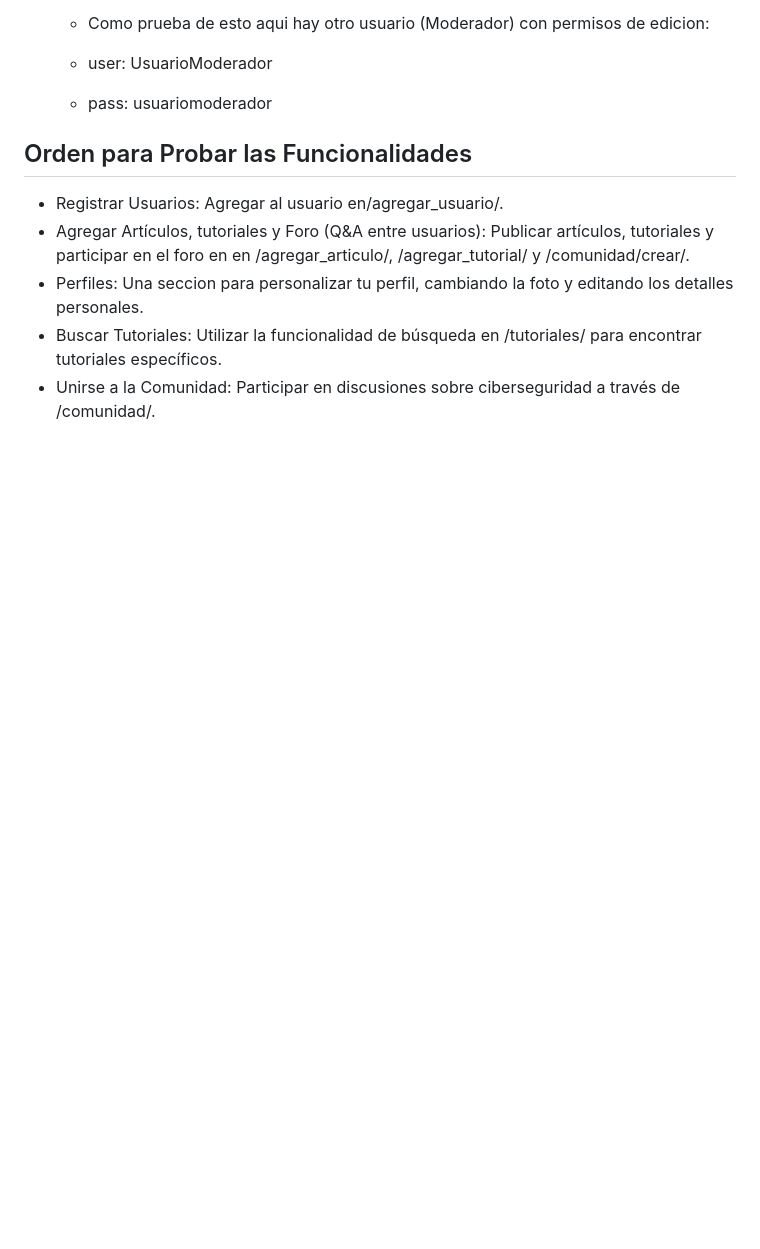
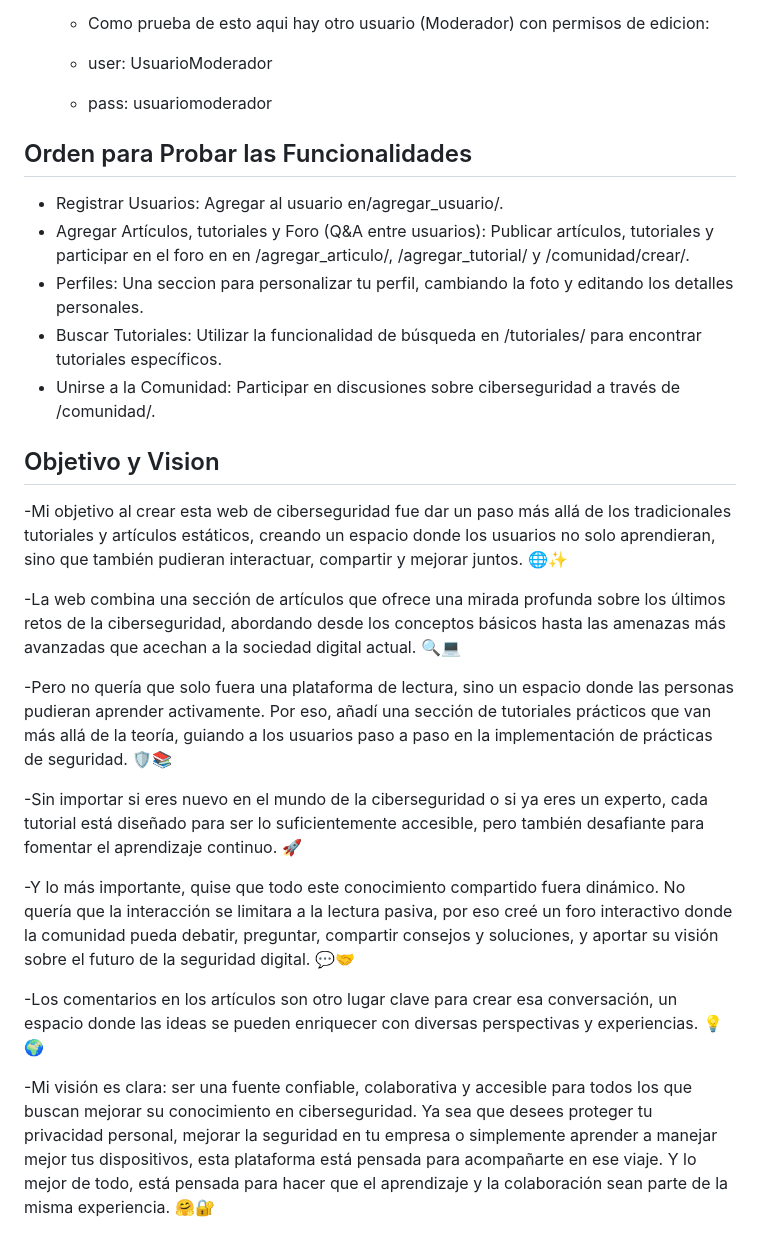
Before and after one commit to GeronimoVP/Engrega-Final-Peregalli, a Markdown page: README.md, the part around the change. Rendered like a GitHub page; blank space fills up the shorter version.

```diff
--- a/README.md
+++ b/README.md
@@ -78,3 +78,18 @@ python manage.py runserver
 - Perfiles: Una seccion para personalizar tu perfil, cambiando la foto y editando los detalles personales.
 - Buscar Tutoriales: Utilizar la funcionalidad de búsqueda en /tutoriales/ para encontrar tutoriales específicos.
 - Unirse a la Comunidad: Participar en discusiones sobre ciberseguridad a través de /comunidad/.
+
+## Objetivo y Vision
+-Mi objetivo al crear esta web de ciberseguridad fue dar un paso más allá de los tradicionales tutoriales y artículos estáticos, creando un espacio donde los usuarios no solo aprendieran, sino que también pudieran interactuar, compartir y mejorar juntos. 🌐✨
+
+-La web combina una sección de artículos que ofrece una mirada profunda sobre los últimos retos de la ciberseguridad, abordando desde los conceptos básicos hasta las amenazas más avanzadas que acechan a la sociedad digital actual. 🔍💻
+
+-Pero no quería que solo fuera una plataforma de lectura, sino un espacio donde las personas pudieran aprender activamente. Por eso, añadí una sección de tutoriales prácticos que van más allá de la teoría, guiando a los usuarios paso a paso en la implementación de prácticas de seguridad. 🛡️📚
+
+-Sin importar si eres nuevo en el mundo de la ciberseguridad o si ya eres un experto, cada tutorial está diseñado para ser lo suficientemente accesible, pero también desafiante para fomentar el aprendizaje continuo. 🚀
+
+-Y lo más importante, quise que todo este conocimiento compartido fuera dinámico. No quería que la interacción se limitara a la lectura pasiva, por eso creé un foro interactivo donde la comunidad pueda debatir, preguntar, compartir consejos y soluciones, y aportar su visión sobre el futuro de la seguridad digital. 💬🤝
+
+-Los comentarios en los artículos son otro lugar clave para crear esa conversación, un espacio donde las ideas se pueden enriquecer con diversas perspectivas y experiencias. 💡🌍
+
+-Mi visión es clara: ser una fuente confiable, colaborativa y accesible para todos los que buscan mejorar su conocimiento en ciberseguridad. Ya sea que desees proteger tu privacidad personal, mejorar la seguridad en tu empresa o simplemente aprender a manejar mejor tus dispositivos, esta plataforma está pensada para acompañarte en ese viaje. Y lo mejor de todo, está pensada para hacer que el aprendizaje y la colaboración sean parte de la misma experiencia. 🤗🔐
```
